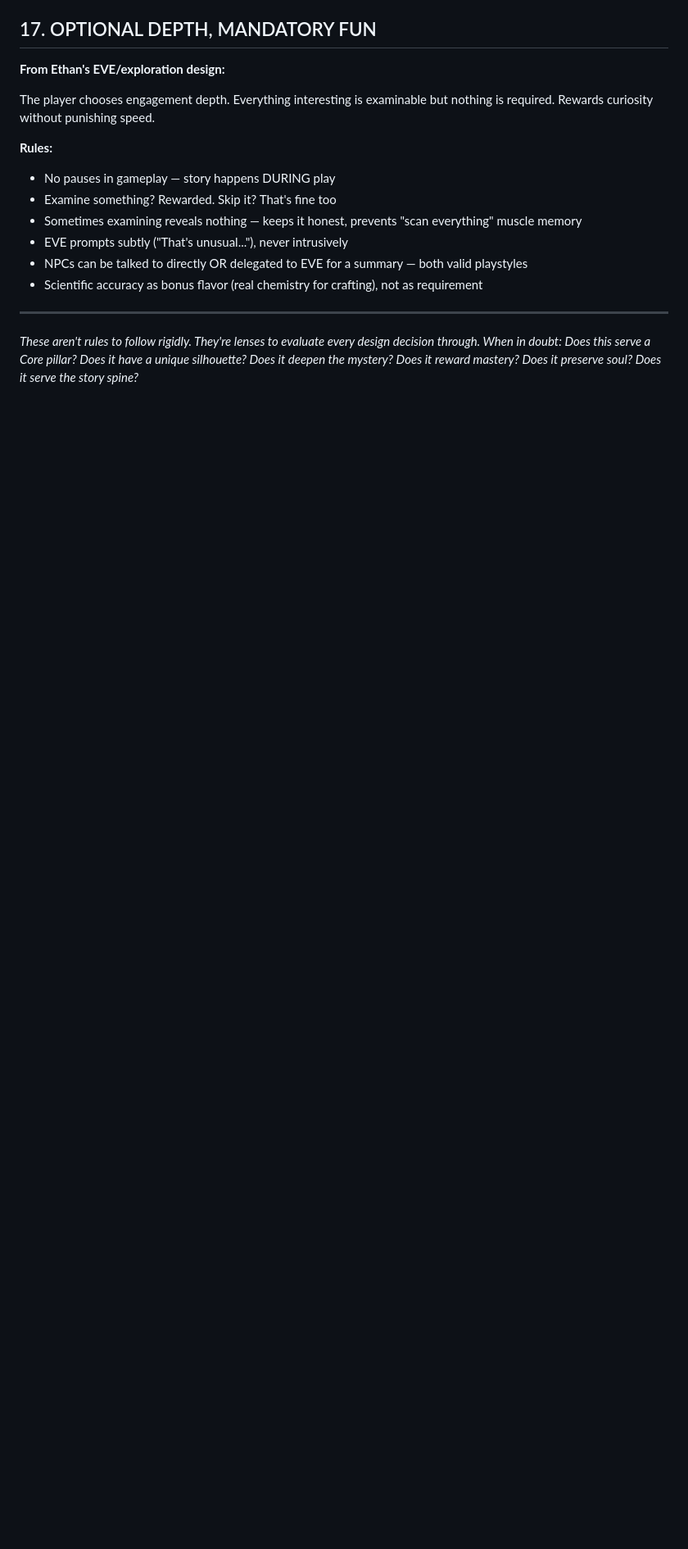
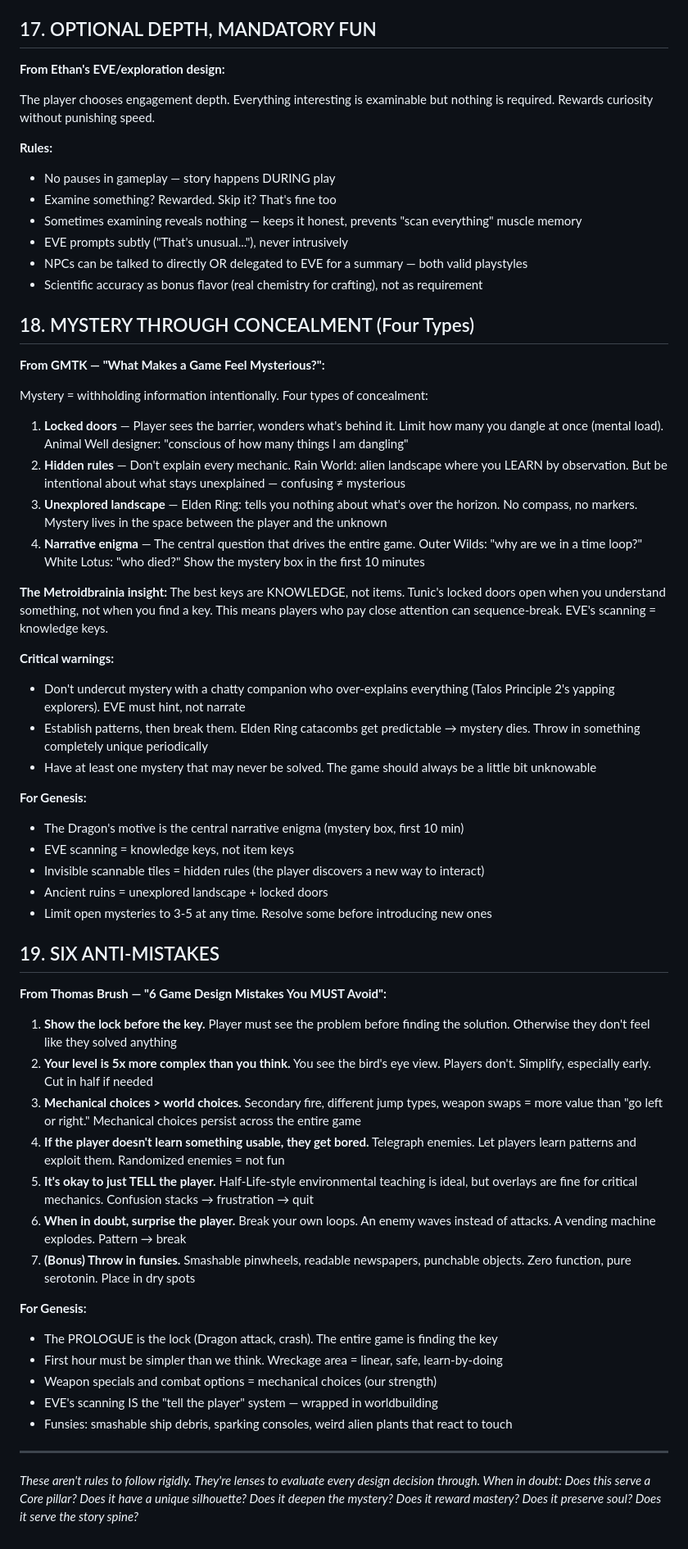
Before and after one commit to ethan-stratton/genesys, a Markdown page: game-design/design-philosophy.md, the part around the change. Shown at 82% size. Drawn GitHub-style; blank space fills up the shorter version.

```diff
--- a/game-design/design-philosophy.md
+++ b/game-design/design-philosophy.md
@@ -274,6 +274,50 @@ The player chooses engagement depth. Everything interesting is examinable but no
 - NPCs can be talked to directly OR delegated to EVE for a summary — both valid playstyles
 - Scientific accuracy as bonus flavor (real chemistry for crafting), not as requirement
 
+## 18. MYSTERY THROUGH CONCEALMENT (Four Types)
+
+**From GMTK — "What Makes a Game Feel Mysterious?":**
+
+Mystery = withholding information intentionally. Four types of concealment:
+
+1. **Locked doors** — Player sees the barrier, wonders what's behind it. Limit how many you dangle at once (mental load). Animal Well designer: "conscious of how many things I am dangling"
+2. **Hidden rules** — Don't explain every mechanic. Rain World: alien landscape where you LEARN by observation. But be intentional about what stays unexplained — confusing ≠ mysterious
+3. **Unexplored landscape** — Elden Ring: tells you nothing about what's over the horizon. No compass, no markers. Mystery lives in the space between the player and the unknown
+4. **Narrative enigma** — The central question that drives the entire game. Outer Wilds: "why are we in a time loop?" White Lotus: "who died?" Show the mystery box in the first 10 minutes
+
+**The Metroidbrainia insight:** The best keys are KNOWLEDGE, not items. Tunic's locked doors open when you understand something, not when you find a key. This means players who pay close attention can sequence-break. EVE's scanning = knowledge keys.
+
+**Critical warnings:**
+- Don't undercut mystery with a chatty companion who over-explains everything (Talos Principle 2's yapping explorers). EVE must hint, not narrate
+- Establish patterns, then break them. Elden Ring catacombs get predictable → mystery dies. Throw in something completely unique periodically
+- Have at least one mystery that may never be solved. The game should always be a little bit unknowable
+
+**For Genesis:**
+- The Dragon's motive is the central narrative enigma (mystery box, first 10 min)
+- EVE scanning = knowledge keys, not item keys
+- Invisible scannable tiles = hidden rules (the player discovers a new way to interact)
+- Ancient ruins = unexplored landscape + locked doors
+- Limit open mysteries to 3-5 at any time. Resolve some before introducing new ones
+
+## 19. SIX ANTI-MISTAKES
+
+**From Thomas Brush — "6 Game Design Mistakes You MUST Avoid":**
+
+1. **Show the lock before the key.** Player must see the problem before finding the solution. Otherwise they don't feel like they solved anything
+2. **Your level is 5x more complex than you think.** You see the bird's eye view. Players don't. Simplify, especially early. Cut in half if needed
+3. **Mechanical choices > world choices.** Secondary fire, different jump types, weapon swaps = more value than "go left or right." Mechanical choices persist across the entire game
+4. **If the player doesn't learn something usable, they get bored.** Telegraph enemies. Let players learn patterns and exploit them. Randomized enemies = not fun
+5. **It's okay to just TELL the player.** Half-Life-style environmental teaching is ideal, but overlays are fine for critical mechanics. Confusion stacks → frustration → quit
+6. **When in doubt, surprise the player.** Break your own loops. An enemy waves instead of attacks. A vending machine explodes. Pattern → break
+7. **(Bonus) Throw in funsies.** Smashable pinwheels, readable newspapers, punchable objects. Zero function, pure serotonin. Place in dry spots
+
+**For Genesis:**
+- The PROLOGUE is the lock (Dragon attack, crash). The entire game is finding the key
+- First hour must be simpler than we think. Wreckage area = linear, safe, learn-by-doing
+- Weapon specials and combat options = mechanical choices (our strength)
+- EVE's scanning IS the "tell the player" system — wrapped in worldbuilding
+- Funsies: smashable ship debris, sparking consoles, weird alien plants that react to touch
+
 ---
 
 *These aren't rules to follow rigidly. They're lenses to evaluate every design decision through. When in doubt: Does this serve a Core pillar? Does it have a unique silhouette? Does it deepen the mystery? Does it reward mastery? Does it preserve soul? Does it serve the story spine?*
```
Also changed, not shown: game-design/progression-map.md (added, +389 -0 lines).
